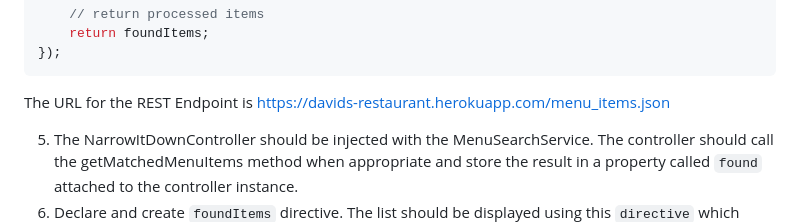
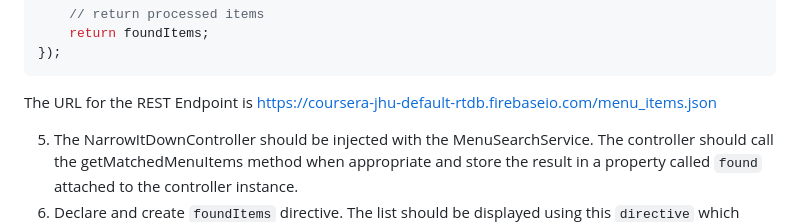
Before and after one commit to owais4602/Coursera-Assignment-3, a Markdown page: README.md, the part around the change. Rendered like a GitHub page.

Commit message:
Certain Changes

````diff
--- a/README.md
+++ b/README.md
@@ -50,7 +50,7 @@ Here is what you will need to do to complete the assignment:
       return foundItems;
   });
   ```
-The URL for the REST Endpoint is https://davids-restaurant.herokuapp.com/menu_items.json
+The URL for the REST Endpoint is https://coursera-jhu-default-rtdb.firebaseio.com/menu_items.json
 
 5. The NarrowItDownController should be injected with the MenuSearchService. The controller should call the getMatchedMenuItems method when appropriate and store the result in a property called `found` attached to the controller instance.
 6. Declare and create `foundItems` directive. The list should be displayed using this `directive` which takes the `found` array of items specified on it as an attribute (think one-way binding with '<'). To implement the functionality of the "Don't want this one!" button, the directive should also provide an on-remove attribute that will use function reference binding to invoke the parent controller removal an item from the `found` array based on an index into the `found` array. The index should be passed in from the directive to the controller. (Note that we implemented almost identical type of behavior in the Lecture 30 Part 2, so as long as you understood that code, it should be very close to copy/paste). In the NarrowItDownController, simply remove that item from the `found` array. You can do that using the [Array's splice() method](https://developer.mozilla.org/en-US/docs/Web/JavaScript/Reference/Global_Objects/Array/splice). For example, to remove an item with the index of 3 from the `found` array, you would call `found.splice(3, 1);`.
````
